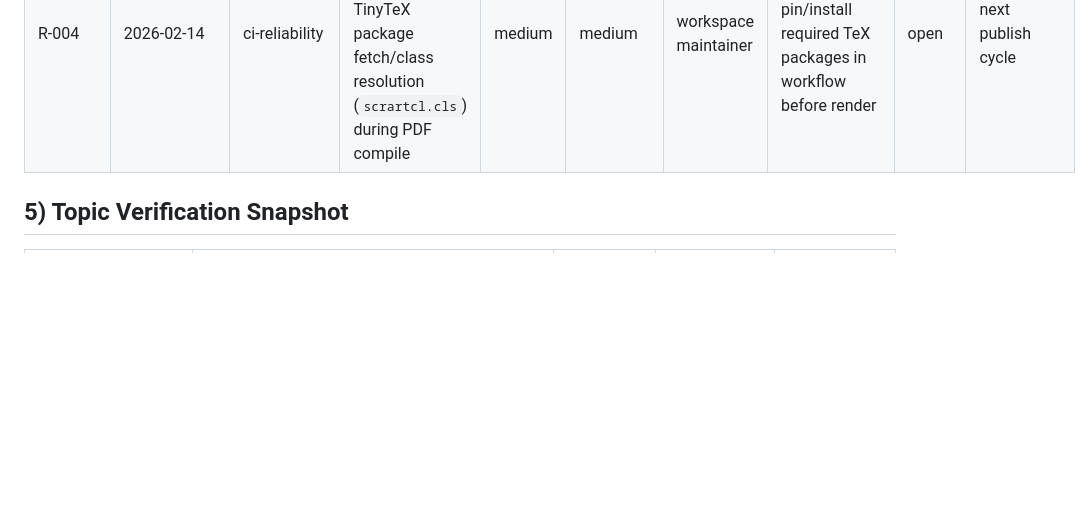
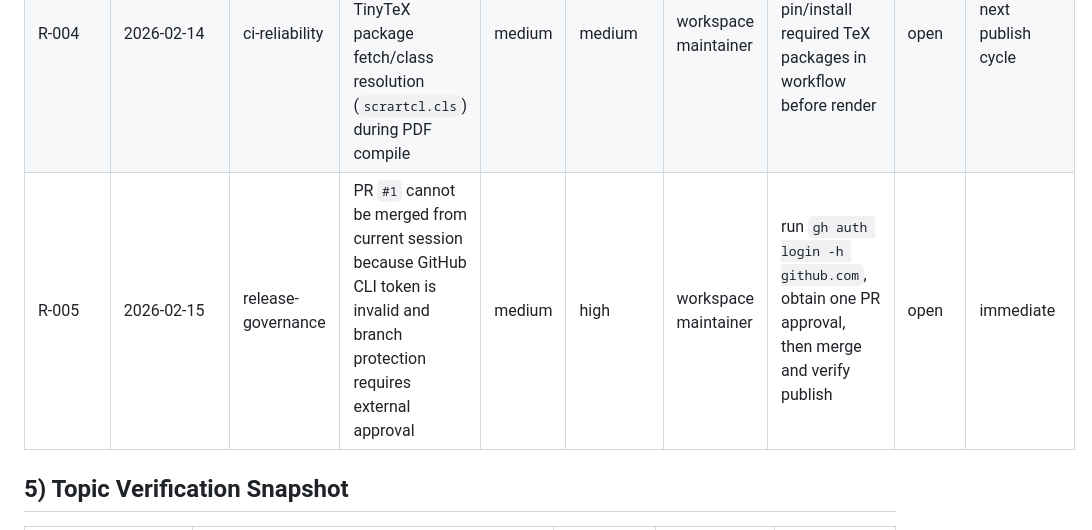
Before and after one commit to Green-Metals/home, a Markdown page: ops/PROJECT_TRACKER.md, the part around one of its changes. Drawn GitHub-style; blank space fills up the shorter version.

Commit message:
Document PR closeout status and auth blocker

```diff
--- a/ops/PROJECT_TRACKER.md
+++ b/ops/PROJECT_TRACKER.md
@@ -76,6 +78,7 @@ This file is intentionally **not** part of public website rendering.
 | R-002 | 2026-02-14 | deployment traceability | historical GitHub Actions run IDs not consistently recorded | low | medium | workspace maintainer | mandatory run-id entry for every future deploy action | open | immediate |
 | R-003 | 2026-02-14 | publishing scope | subtopic pages are mounted as source and currently not emitted as standalone HTML pages in `site/_site`; website navigation is writeup-first | low | medium | workspace maintainer | keep menu/sidebar navigation writeup-first; if standalone subtopic pages are required, do a dedicated render-path/citation-path refactor | open | next IA/publish iteration |
 | R-004 | 2026-02-14 | ci-reliability | strict publish run `22013673921` failed due TinyTeX package fetch/class resolution (`scrartcl.cls`) during PDF compile | medium | medium | workspace maintainer | retry publish; if persistent, pin/install required TeX packages in workflow before render | open | next publish cycle |
+| R-005 | 2026-02-15 | release-governance | PR `#1` cannot be merged from current session because GitHub CLI token is invalid and branch protection requires external approval | medium | high | workspace maintainer | run `gh auth login -h github.com`, obtain one PR approval, then merge and verify publish | open | immediate |
 
 ## 5) Topic Verification Snapshot
 | topic | writeup_source | pdf_status | last_verified | notes |
```
Also changed, not shown: other parts of ops/PROJECT_TRACKER.md (+2 -0 lines), ops/SESSION_HANDOFF.md (+22 -2 lines).
